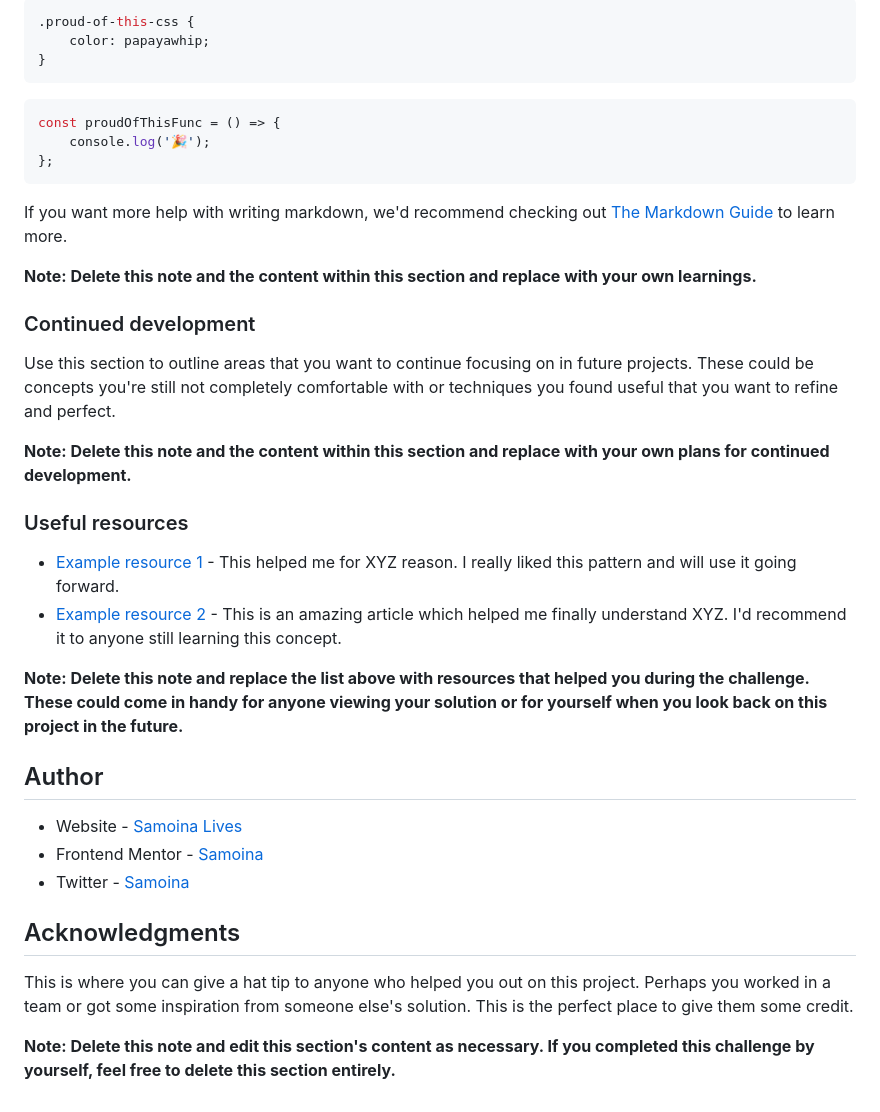
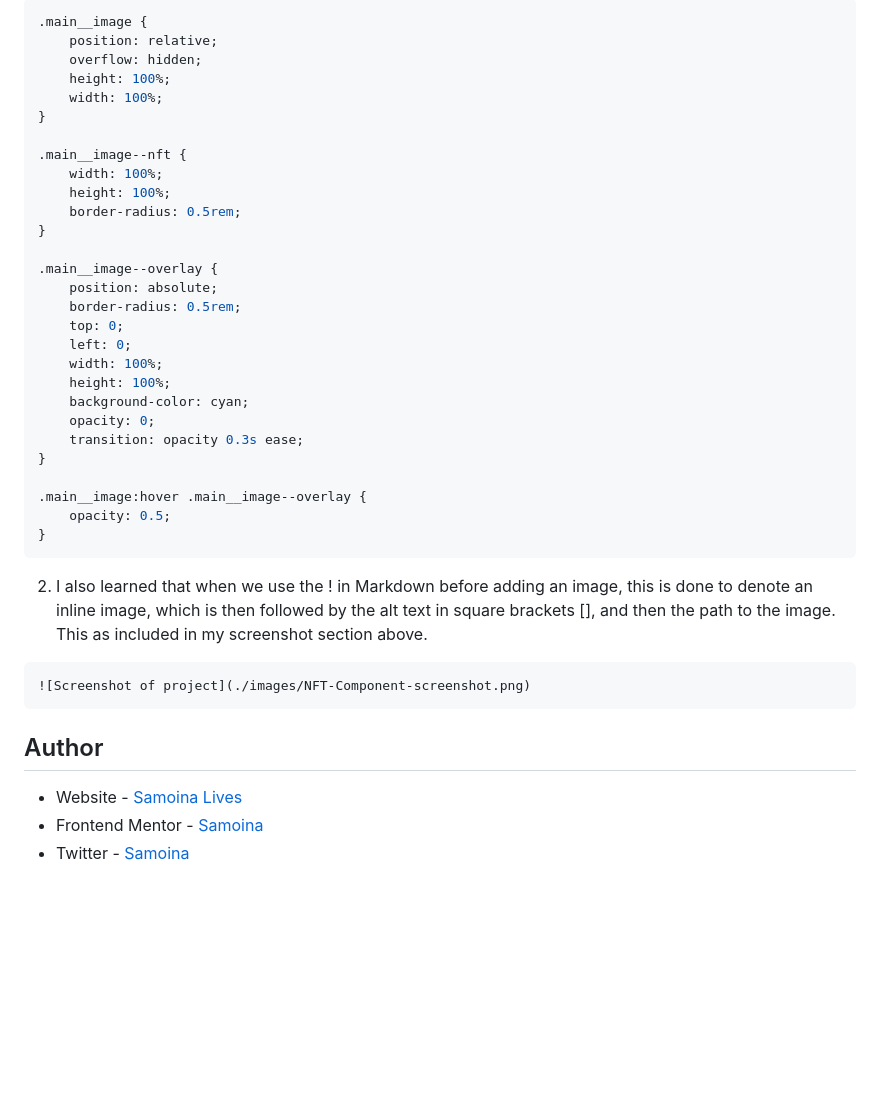
Before and after one commit to samoina/nft-preview-card, a Markdown page: README.md, the part around the change printed below. Drawn GitHub-style; blank space fills up the shorter version.

````diff
--- a/README.md
+++ b/README.md
@@ -70,42 +59,44 @@ To see how you can add code snippets, see below:
 ```
 
 ```css
-.proud-of-this-css {
-	color: papayawhip;
+.main__image {
+	position: relative;
+	overflow: hidden;
+	height: 100%;
+	width: 100%;
+}
+
+.main__image--nft {
+	width: 100%;
+	height: 100%;
+	border-radius: 0.5rem;
+}
+
+.main__image--overlay {
+	position: absolute;
+	border-radius: 0.5rem;
+	top: 0;
+	left: 0;
+	width: 100%;
+	height: 100%;
+	background-color: cyan;
+	opacity: 0;
+	transition: opacity 0.3s ease;
+}
+
+.main__image:hover .main__image--overlay {
+	opacity: 0.5;
 }
 ```
 
-```js
-const proudOfThisFunc = () => {
-	console.log('🎉');
-};
+2. I also learned that when we use the ! in Markdown before adding an image, this is done to denote an inline image, which is then followed by the alt text in square brackets [], and then the path to the image. This as included in my screenshot section above.
+
+```markdown
+![Screenshot of project](./images/NFT-Component-screenshot.png)
 ```
-
-If you want more help with writing markdown, we'd recommend checking out [The Markdown Guide](https://www.markdownguide.org/) to learn more.
-
-**Note: Delete this note and the content within this section and replace with your own learnings.**
-
-### Continued development
-
-Use this section to outline areas that you want to continue focusing on in future projects. These could be concepts you're still not completely comfortable with or techniques you found useful that you want to refine and perfect.
-
-**Note: Delete this note and the content within this section and replace with your own plans for continued development.**
-
-### Useful resources
-
-- [Example resource 1](https://www.example.com) - This helped me for XYZ reason. I really liked this pattern and will use it going forward.
-- [Example resource 2](https://www.example.com) - This is an amazing article which helped me finally understand XYZ. I'd recommend it to anyone still learning this concept.
-
-**Note: Delete this note and replace the list above with resources that helped you during the challenge. These could come in handy for anyone viewing your solution or for yourself when you look back on this project in the future.**
 
 ## Author
 
 - Website - [Samoina Lives](https://samoinalives.wordpress.com/)
 - Frontend Mentor - [Samoina](https://www.frontendmentor.io/profile/samoina)
 - Twitter - [Samoina](https://www.twitter.com/samoina)
-
-## Acknowledgments
-
-This is where you can give a hat tip to anyone who helped you out on this project. Perhaps you worked in a team or got some inspiration from someone else's solution. This is the perfect place to give them some credit.
-
-**Note: Delete this note and edit this section's content as necessary. If you completed this challenge by yourself, feel free to delete this section entirely.**
````
Also changed, not shown: other parts of README.md (+14 -25 lines), images/NFT-Component-screenshot.png (added), 2 other files.
